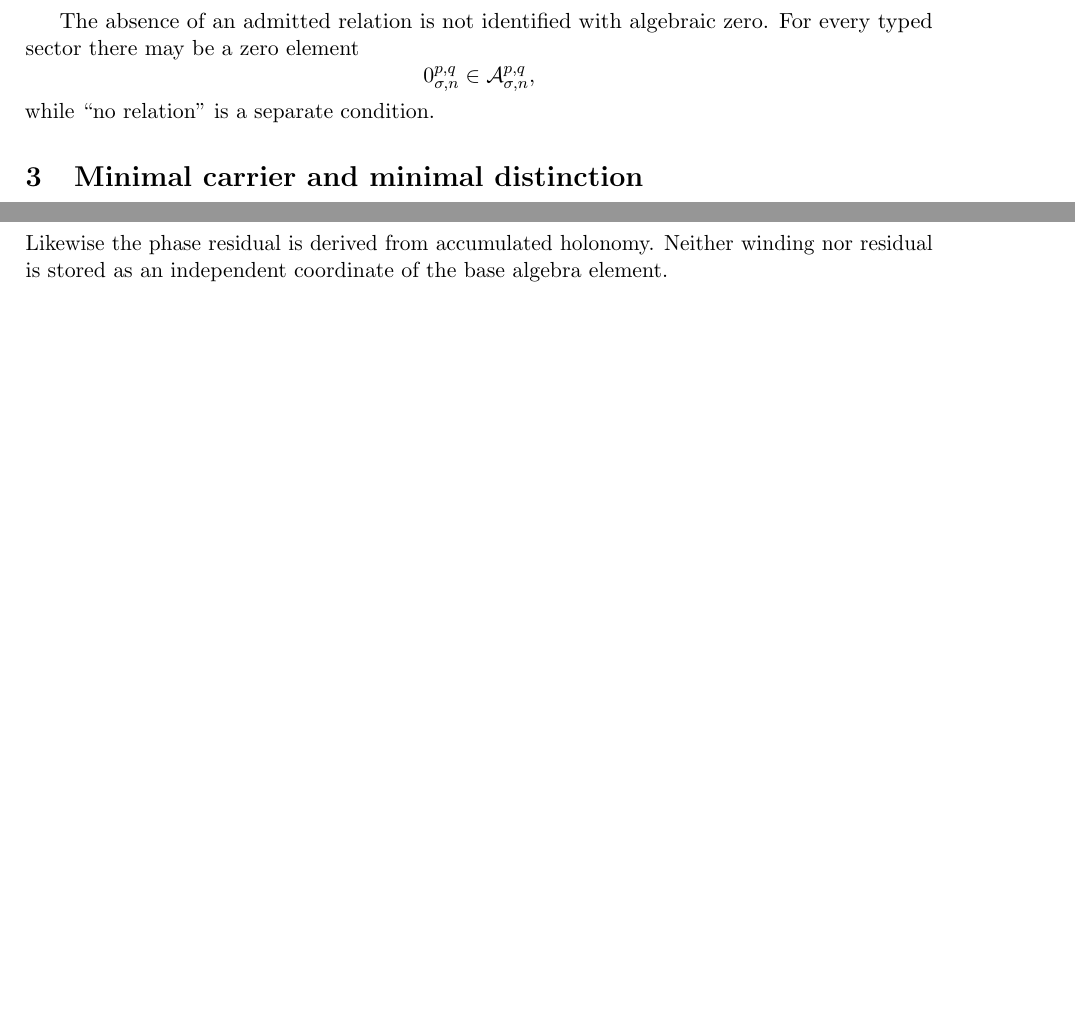
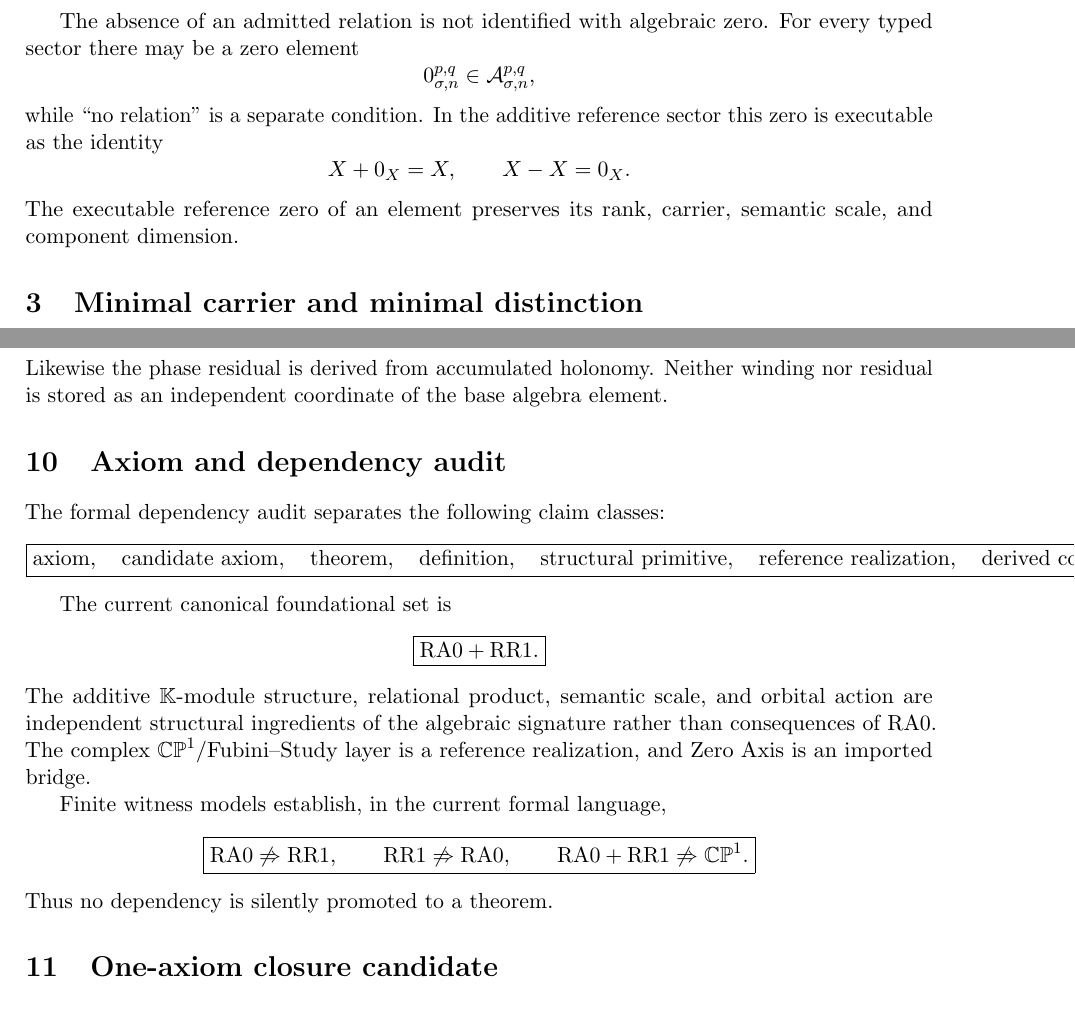
Before and after one commit to AdrianLipa90/Relational-Dynamic-State-Space, a LaTeX paper (monograph/main.tex): two parts of pages 2 and 4 of 6 before the commit and two parts of pages 2 and 5 of 7 after it, joined at a grey line, cut so that both start at the same text, the shorter picture padded with empty space. Compiled offline with pdfLaTeX.

Commit message:
docs: synchronize closure audit and executable typed zero

```diff
--- a/monograph/main.tex
+++ b/monograph/main.tex
@@ -84,6 +84,14 @@ For every typed sector there may be a zero element
 0_{\sigma,n}^{p,q}\in\mathcal A_{\sigma,n}^{p,q},
 \]
 while ``no relation'' is a separate condition.
+In the additive reference sector this zero is executable as the identity
+\[
+X+0_X=X,
+\qquad
+X-X=0_X.
+\]
+The executable reference zero of an element preserves its rank, carrier,
+semantic scale, and component dimension.
 
 \section{Minimal carrier and minimal distinction}
 
@@ -336,6 +344,44 @@ Likewise the phase residual is derived from accumulated holonomy. Neither
 winding nor residual is stored as an independent coordinate of the base
 algebra element.
 
+\section{Axiom and dependency audit}
+
+The formal dependency audit separates the following claim classes:
+\[
+\boxed{
+\text{axiom},\quad
+\text{candidate axiom},\quad
+\text{theorem},\quad
+\text{definition},\quad
+\text{structural primitive},\quad
+\text{reference realization},\quad
+\text{derived construction},\quad
+\text{bridge}.
+}
+\]
+
+The current canonical foundational set is
+\[
+\boxed{\mathrm{RA0}+\mathrm{RR1}.}
+\]
+The additive \(\mathbb K\)-module structure, relational product, semantic
+scale, and orbital action are independent structural ingredients of the
+algebraic signature rather than consequences of RA0. The complex
+\(\CP\)/Fubini--Study layer is a reference realization, and Zero Axis is an
+imported bridge.
+
+Finite witness models establish, in the current formal language,
+\[
+\boxed{
+\mathrm{RA0}\not\Rightarrow\mathrm{RR1},
+\qquad
+\mathrm{RR1}\not\Rightarrow\mathrm{RA0},
+\qquad
+\mathrm{RA0}+\mathrm{RR1}\not\Rightarrow\CP.
+}
+\]
+Thus no dependency is silently promoted to a theorem.
+
 \section{One-axiom closure candidate}
 
 The current canonical foundation uses two explicit axioms,
```
Also changed, not shown: monograph/main.tex (2 more changed lines).
